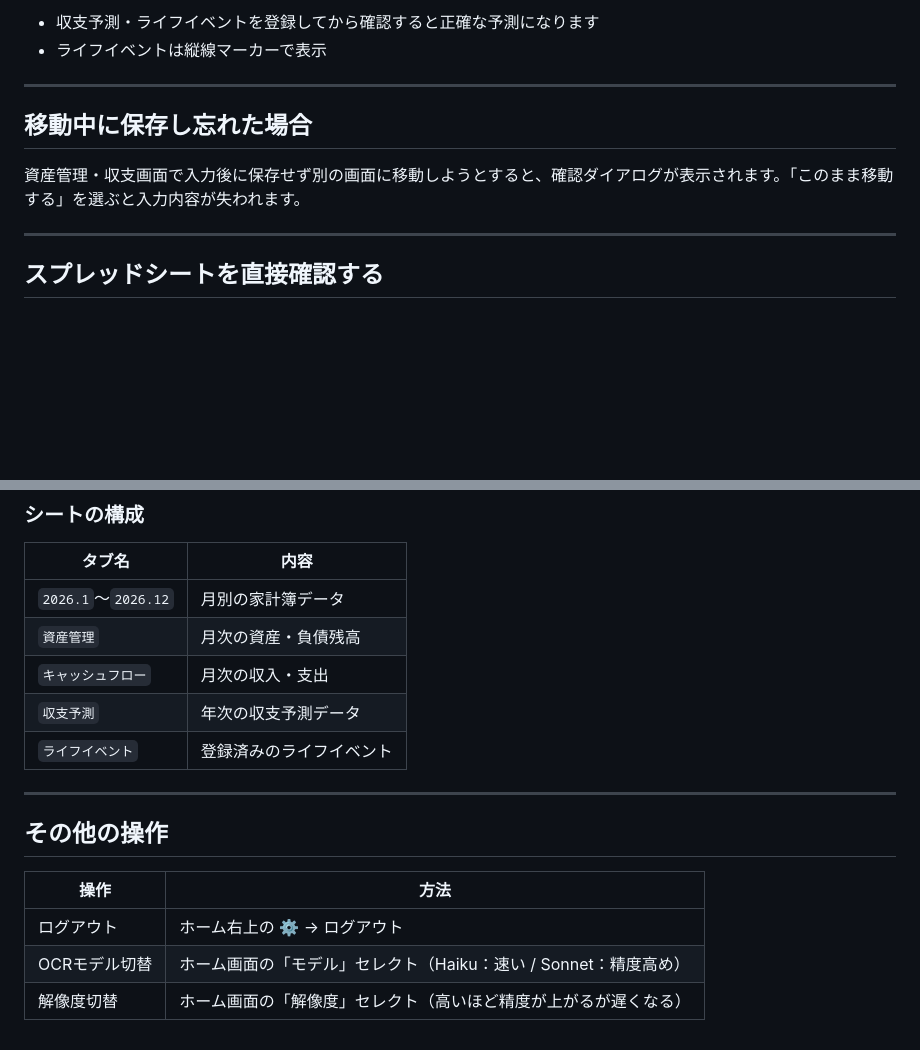
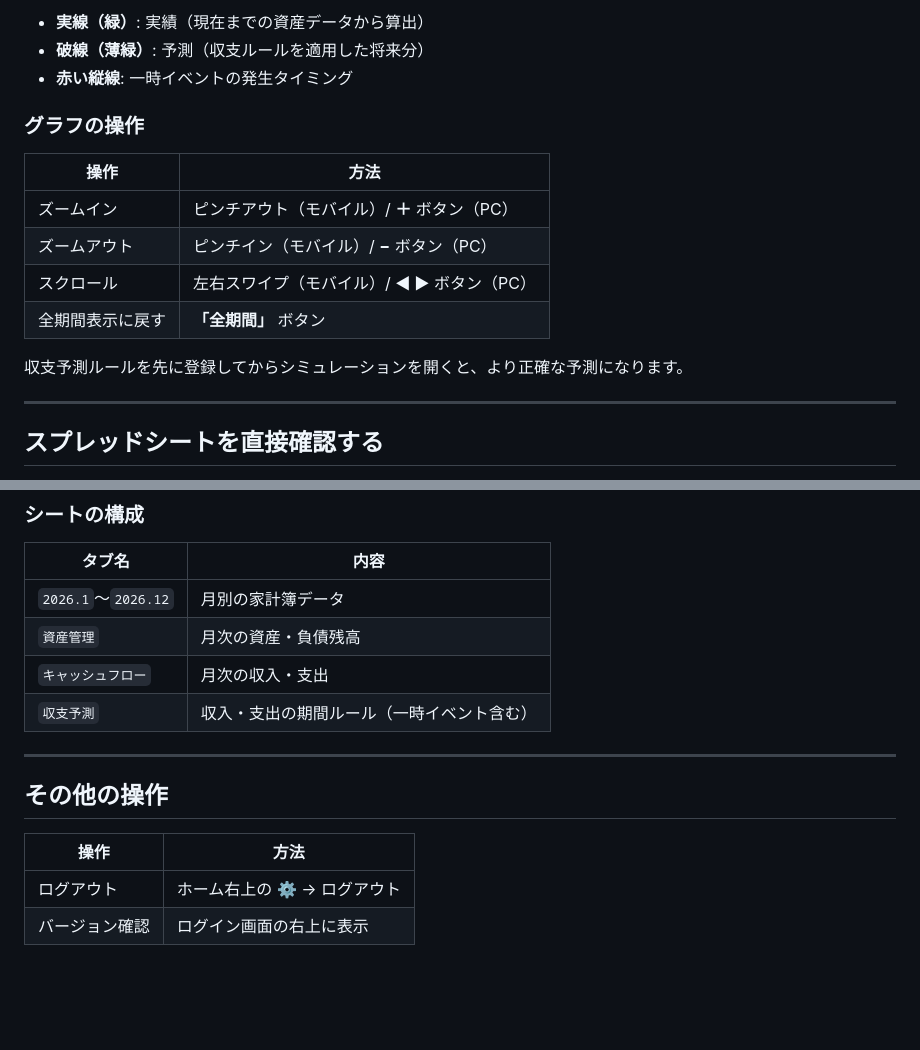
Before and after one commit to Yoshi2292/kakeibo, a Markdown page: Readme.md, 2 parts joined by grey strips. Drawn GitHub-style; blank space fills up the shorter version.

```diff
--- a/Readme.md
+++ b/Readme.md
@@ -119,12 +157,18 @@
 
-- 収支予測・ライフイベントを登録してから確認すると正確な予測になります
-- ライフイベントは縦線マーカーで表示
+- **実線（緑）**: 実績（現在までの資産データから算出）
+- **破線（薄緑）**: 予測（収支ルールを適用した将来分）
+- **赤い縦線**: 一時イベントの発生タイミング
 
----
+### グラフの操作
 
-## 移動中に保存し忘れた場合
+| 操作 | 方法 |
+|---|---|
+| ズームイン | ピンチアウト（モバイル）/ **＋** ボタン（PC） |
+| ズームアウト | ピンチイン（モバイル）/ **−** ボタン（PC） |
+| スクロール | 左右スワイプ（モバイル）/ **◀ ▶** ボタン（PC） |
+| 全期間表示に戻す | **「全期間」** ボタン |
 
-資産管理・収支画面で入力後に保存せず別の画面に移動しようとすると、確認ダイアログが表示されます。「このまま移動する」を選ぶと入力内容が失われます。
+収支予測ルールを先に登録してからシミュレーションを開くと、より正確な予測になります。
 
 ---
 
@@ -139,8 +183,7 @@
 | `2026.1`〜`2026.12` | 月別の家計簿データ |
 | `資産管理` | 月次の資産・負債残高 |
 | `キャッシュフロー` | 月次の収入・支出 |
-| `収支予測` | 年次の収支予測データ |
-| `ライフイベント` | 登録済みのライフイベント |
+| `収支予測` | 収入・支出の期間ルール（一時イベント含む） |
 
 ---
 
@@ -149,5 +192,4 @@
 | 操作 | 方法 |
 |---|---|
 | ログアウト | ホーム右上の **⚙** → ログアウト |
-| OCRモデル切替 | ホーム画面の「モデル」セレクト（Haiku：速い / Sonnet：精度高め） |
-| 解像度切替 | ホーム画面の「解像度」セレクト（高いほど精度が上がるが遅くなる） |
+| バージョン確認 | ログイン画面の右上に表示 |
```
Also changed, not shown: other parts of Readme.md (+76 -38 lines), CLAUDE.md (+58 -23 lines).
